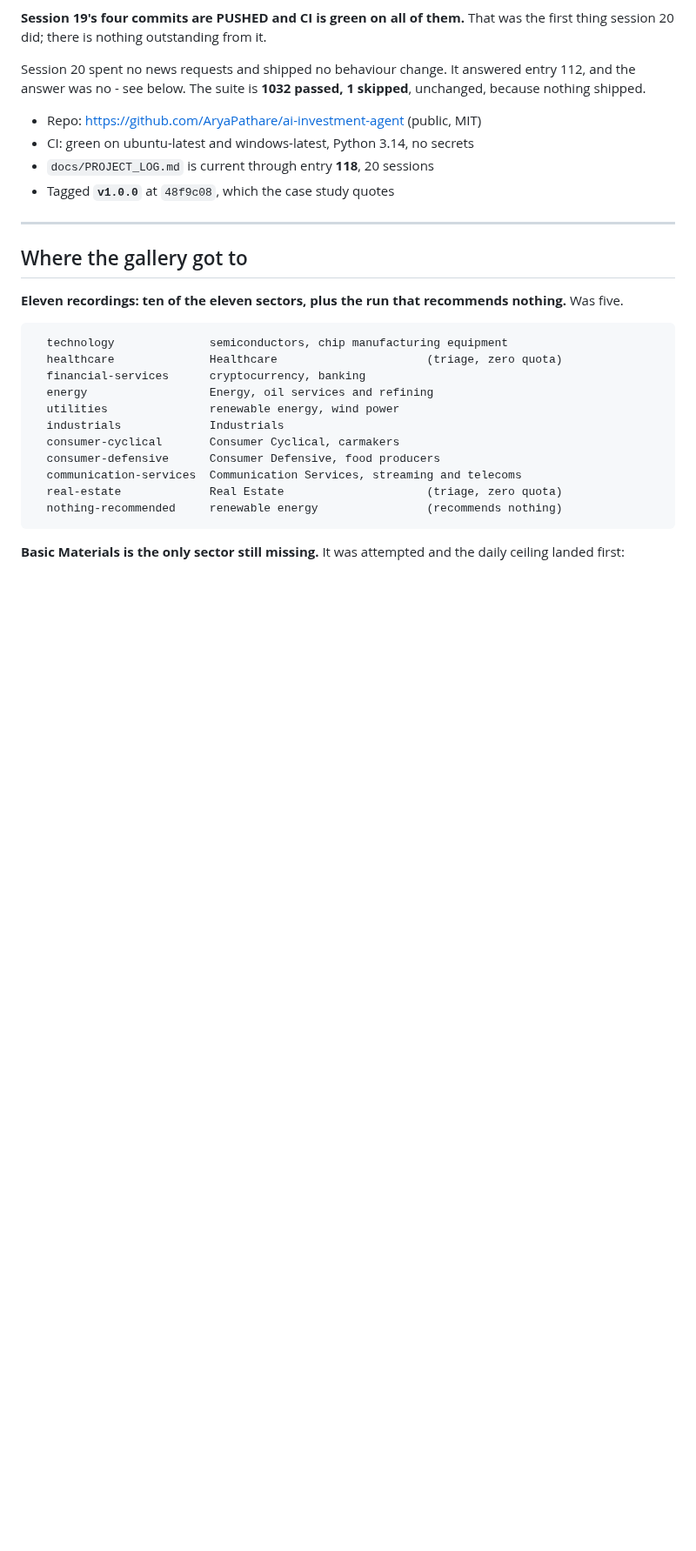
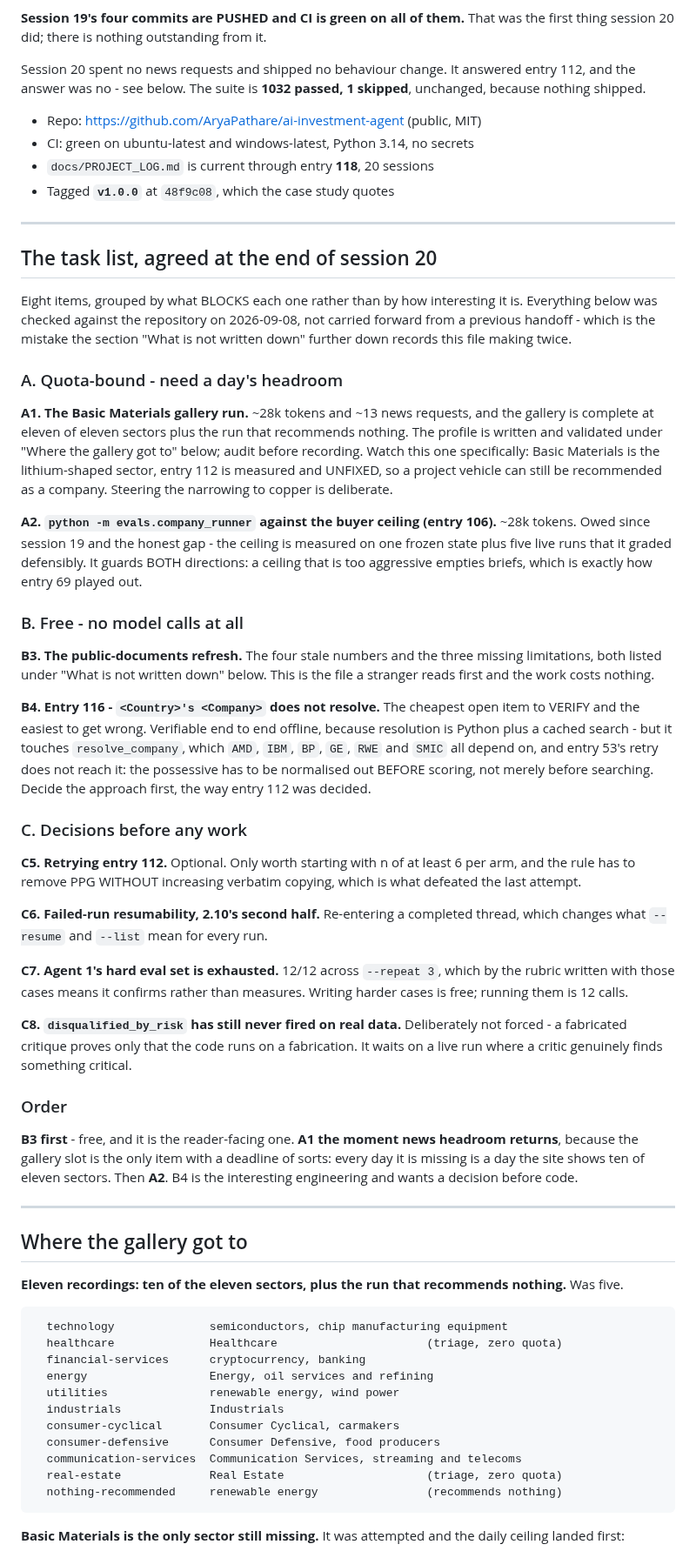
Before and after one commit to AryaPathare/ai-investment-agent, a Markdown page: NEXT_SESSION.md, the part around one of its changes. Shown at 87% size. Drawn GitHub-style; blank space fills up the shorter version.

```diff
--- a/NEXT_SESSION.md
+++ b/NEXT_SESSION.md
@@ -26,6 +26,70 @@ entry 112, and the answer was no - see below. The suite is **1032 passed,
 - CI: green on ubuntu-latest and windows-latest, Python 3.14, no secrets
 - `docs/PROJECT_LOG.md` is current through entry **118**, 20 sessions
 - Tagged **`v1.0.0`** at `48f9c08`, which the case study quotes
+
+---
+
+## The task list, agreed at the end of session 20
+
+Eight items, grouped by what BLOCKS each one rather than by how interesting it
+is. Everything below was checked against the repository on 2026-09-08, not
+carried forward from a previous handoff - which is the mistake the section
+"What is not written down" further down records this file making twice.
+
+### A. Quota-bound - need a day's headroom
+
+**A1. The Basic Materials gallery run.** ~28k tokens and ~13 news requests, and
+the gallery is complete at eleven of eleven sectors plus the run that recommends
+nothing. The profile is written and validated under "Where the gallery got to"
+below; audit before recording.
+Watch this one specifically: Basic Materials is the lithium-shaped sector, entry
+112 is measured and UNFIXED, so a project vehicle can still be recommended as a
+company. Steering the narrowing to copper is deliberate.
+
+**A2. `python -m evals.company_runner` against the buyer ceiling (entry 106).**
+~28k tokens. Owed since session 19 and the honest gap - the ceiling is measured
+on one frozen state plus five live runs that it graded defensibly. It guards
+BOTH directions: a ceiling that is too aggressive empties briefs, which is
+exactly how entry 69 played out.
+
+### B. Free - no model calls at all
+
+**B3. The public-documents refresh.** The four stale numbers and the three
+missing limitations, both listed under "What is not written down" below. This is
+the file a stranger reads first and the work costs nothing.
+
+**B4. Entry 116 - `<Country>'s <Company>` does not resolve.** The cheapest open
+item to VERIFY and the easiest to get wrong. Verifiable end to end offline,
+because resolution is Python plus a cached search - but it touches
+`resolve_company`, which `AMD`, `IBM`, `BP`, `GE`, `RWE` and `SMIC` all depend
+on, and entry 53's retry does not reach it: the possessive has to be normalised
+out BEFORE scoring, not merely before searching. Decide the approach first, the
+way entry 112 was decided.
+
+### C. Decisions before any work
+
+**C5. Retrying entry 112.** Optional. Only worth starting with n of at least 6
+per arm, and the rule has to remove PPG WITHOUT increasing verbatim copying,
+which is what defeated the last attempt.
+
+**C6. Failed-run resumability, 2.10's second half.** Re-entering a completed
+thread, which changes what `--resume` and `--list` mean for every run.
+
+**C7. Agent 1's hard eval set is exhausted.** 12/12 across `--repeat 3`, which by
+the rubric written with those cases means it confirms rather than measures.
+Writing harder cases is free; running them is 12 calls.
+
+**C8. `disqualified_by_risk` has still never fired on real data.** Deliberately
+not forced - a fabricated critique proves only that the code runs on a
+fabrication. It waits on a live run where a critic genuinely finds something
+critical.
+
+### Order
+
+**B3 first** - free, and it is the reader-facing one. **A1 the moment news
+headroom returns**, because the gallery slot is the only item with a deadline of
+sorts: every day it is missing is a day the site shows ten of eleven sectors.
+Then **A2**. B4 is the interesting engineering and wants a decision before code.
 
 ---
 
```
Also changed, not shown: other parts of NEXT_SESSION.md (+34 -8 lines).
